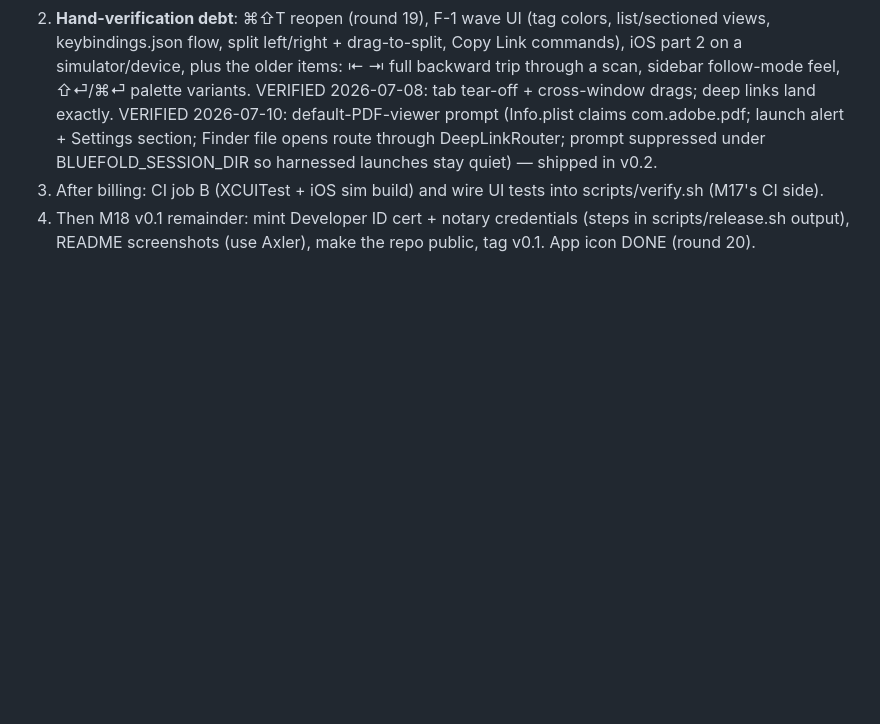
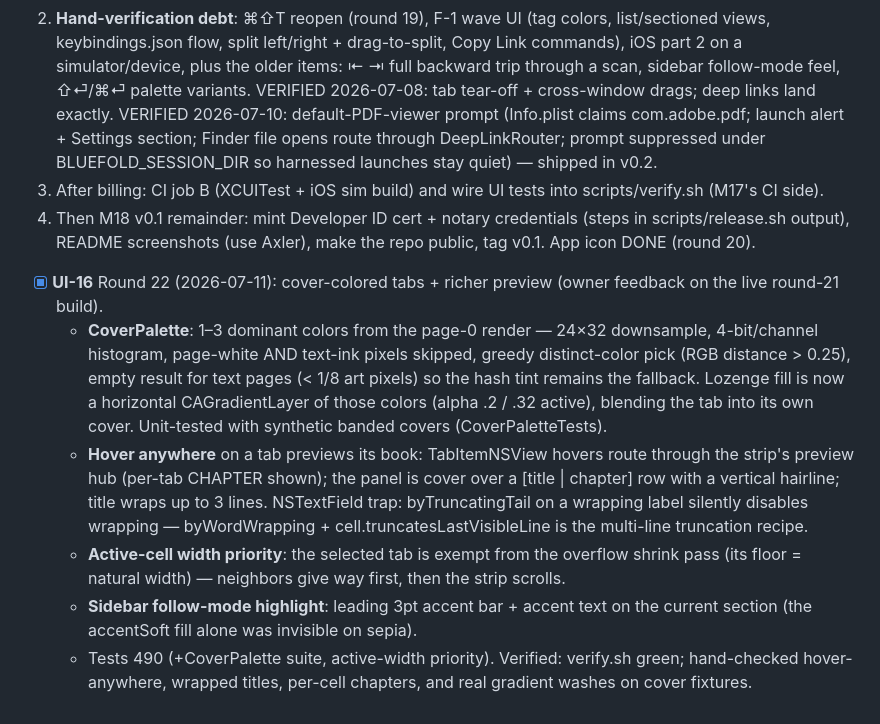
Before and after one commit to cable729/bluefold, a Markdown page: docs/PROGRESS.md, the part around the change. Drawn GitHub-style; blank space fills up the shorter version.

Commit message:
PROGRESS: round-22 entry
Co-Authored-By: Claude Fable 5 <noreply@anthropic.com>

```diff
--- a/docs/PROGRESS.md
+++ b/docs/PROGRESS.md
@@ -611,3 +611,30 @@ destinations/crops before theorizing.
 4. Then M18 v0.1 remainder: mint Developer ID cert + notary
    credentials (steps in scripts/release.sh output), README screenshots
    (use Axler), make the repo public, tag v0.1. App icon DONE (round 20).
+
+- [x] **UI-16** Round 22 (2026-07-11): cover-colored tabs + richer preview
+  (owner feedback on the live round-21 build).
+  - **CoverPalette**: 1–3 dominant colors from the page-0 render —
+    24×32 downsample, 4-bit/channel histogram, page-white AND text-ink
+    pixels skipped, greedy distinct-color pick (RGB distance > 0.25),
+    empty result for text pages (< 1/8 art pixels) so the hash tint
+    remains the fallback. Lozenge fill is now a horizontal
+    CAGradientLayer of those colors (alpha .2 / .32 active), blending
+    the tab into its own cover. Unit-tested with synthetic banded
+    covers (CoverPaletteTests).
+  - **Hover anywhere** on a tab previews its book: TabItemNSView hovers
+    route through the strip's preview hub (per-tab CHAPTER shown);
+    the panel is cover over a [title | chapter] row with a vertical
+    hairline; title wraps up to 3 lines. NSTextField trap:
+    byTruncatingTail on a wrapping label silently disables wrapping —
+    byWordWrapping + cell.truncatesLastVisibleLine is the multi-line
+    truncation recipe.
+  - **Active-cell width priority**: the selected tab is exempt from the
+    overflow shrink pass (its floor = natural width) — neighbors give
+    way first, then the strip scrolls.
+  - **Sidebar follow-mode highlight**: leading 3pt accent bar + accent
+    text on the current section (the accentSoft fill alone was
+    invisible on sepia).
+  - Tests 490 (+CoverPalette suite, active-width priority). Verified:
+    verify.sh green; hand-checked hover-anywhere, wrapped titles,
+    per-cell chapters, and real gradient washes on cover fixtures.
```
